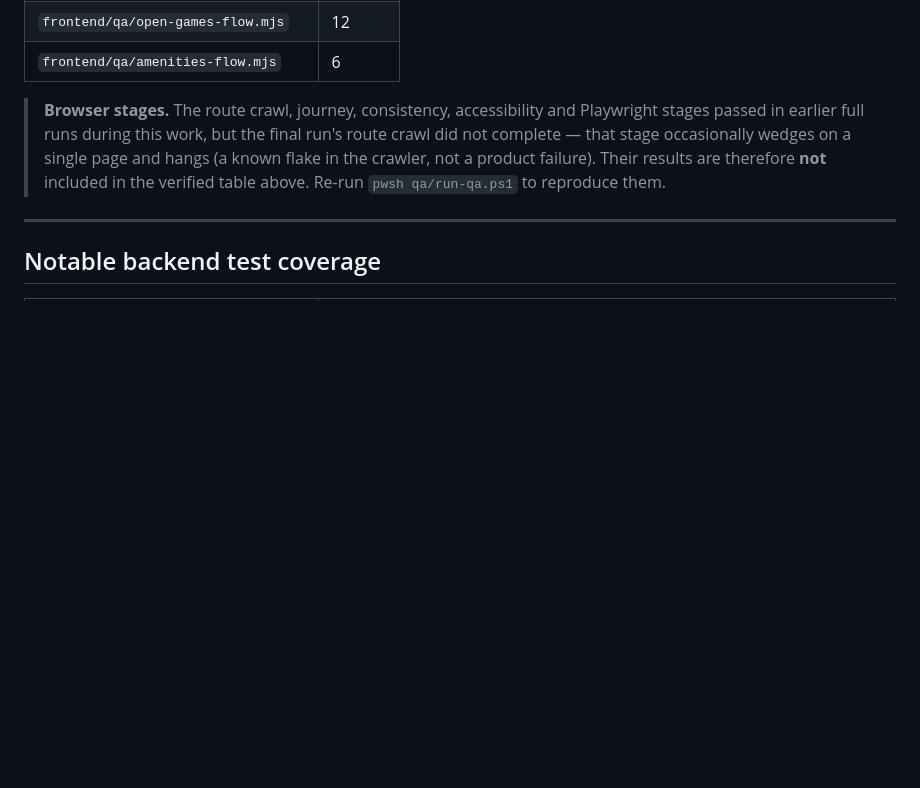
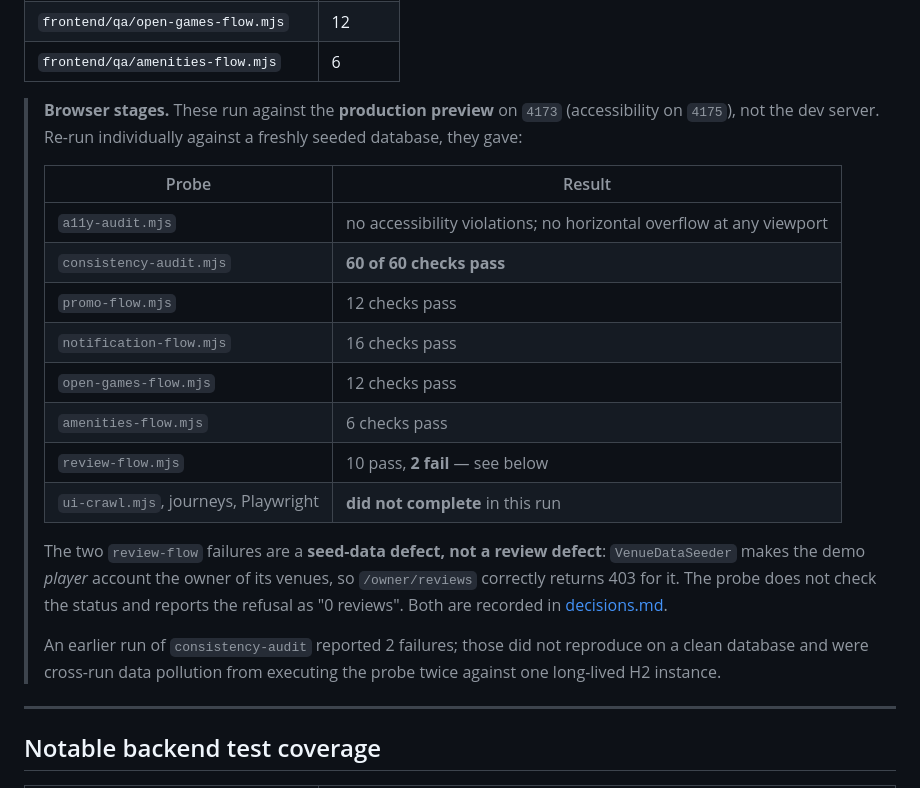
Before and after one commit to Tayebbb/TurfChai, a Markdown page: docs/testing.md, the part around the change. Rendered like a GitHub page; blank space fills up the shorter version.

```diff
--- a/docs/testing.md
+++ b/docs/testing.md
@@ -96,12 +96,30 @@ Feature-flow probes, verified individually against a running system:
 | `frontend/qa/open-games-flow.mjs` | 12 |
 | `frontend/qa/amenities-flow.mjs` | 6 |
 
-> **Browser stages.** The route crawl, journey, consistency, accessibility and
-> Playwright stages passed in earlier full runs during this work, but the final
-> run's route crawl did not complete — that stage occasionally wedges on a
-> single page and hangs (a known flake in the crawler, not a product failure).
-> Their results are therefore **not** included in the verified table above.
-> Re-run `pwsh qa/run-qa.ps1` to reproduce them.
+> **Browser stages.** These run against the **production preview** on `4173`
+> (accessibility on `4175`), not the dev server. Re-run individually against a
+> freshly seeded database, they gave:
+>
+> | Probe | Result |
+> |---|---|
+> | `a11y-audit.mjs` | no accessibility violations; no horizontal overflow at any viewport |
+> | `consistency-audit.mjs` | **60 of 60 checks pass** |
+> | `promo-flow.mjs` | 12 checks pass |
+> | `notification-flow.mjs` | 16 checks pass |
+> | `open-games-flow.mjs` | 12 checks pass |
+> | `amenities-flow.mjs` | 6 checks pass |
+> | `review-flow.mjs` | 10 pass, **2 fail** — see below |
+> | `ui-crawl.mjs`, journeys, Playwright | **did not complete** in this run |
+>
+> The two `review-flow` failures are a **seed-data defect, not a review defect**:
+> `VenueDataSeeder` makes the demo *player* account the owner of its venues, so
+> `/owner/reviews` correctly returns 403 for it. The probe does not check the
+> status and reports the refusal as "0 reviews". Both are recorded in
+> [decisions.md](decisions.md#operational-limitations).
+>
+> An earlier run of `consistency-audit` reported 2 failures; those did not
+> reproduce on a clean database and were cross-run data pollution from executing
+> the probe twice against one long-lived H2 instance.
 
 ---
 
```
Also changed, not shown: README.md (+43 -0 lines), docs/decisions.md (+16 -3 lines).
